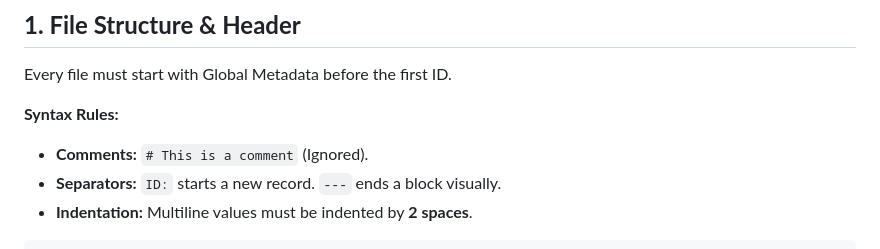
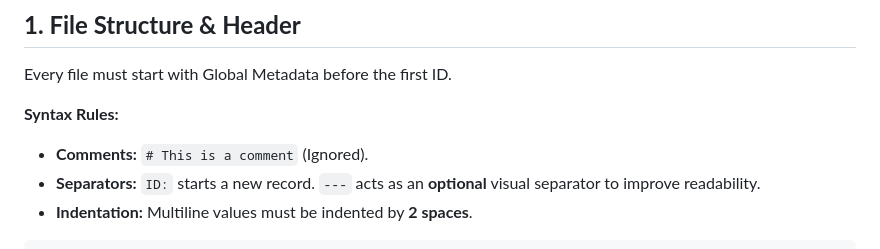
Before and after one commit to arthurdick/familytree-text, a Markdown page: QuickReference.md, the part around the change. GitHub-like rendering.

````diff
--- a/QuickReference.md
+++ b/QuickReference.md
@@ -9,7 +9,7 @@ Every file must start with Global Metadata before the first ID.
 **Syntax Rules:**
 
 - **Comments:** `# This is a comment` (Ignored).
-- **Separators:** `ID:` starts a new record. `---` ends a block visually.
+- **Separators:** `ID:` starts a new record. `---` acts as an **optional** visual separator to improve readability.
 - **Indentation:** Multiline values must be indented by **2 spaces**.
 
 ```text
````
Also changed, not shown: spec/ftt_spec_v0.1.md (+2 -2 lines).
